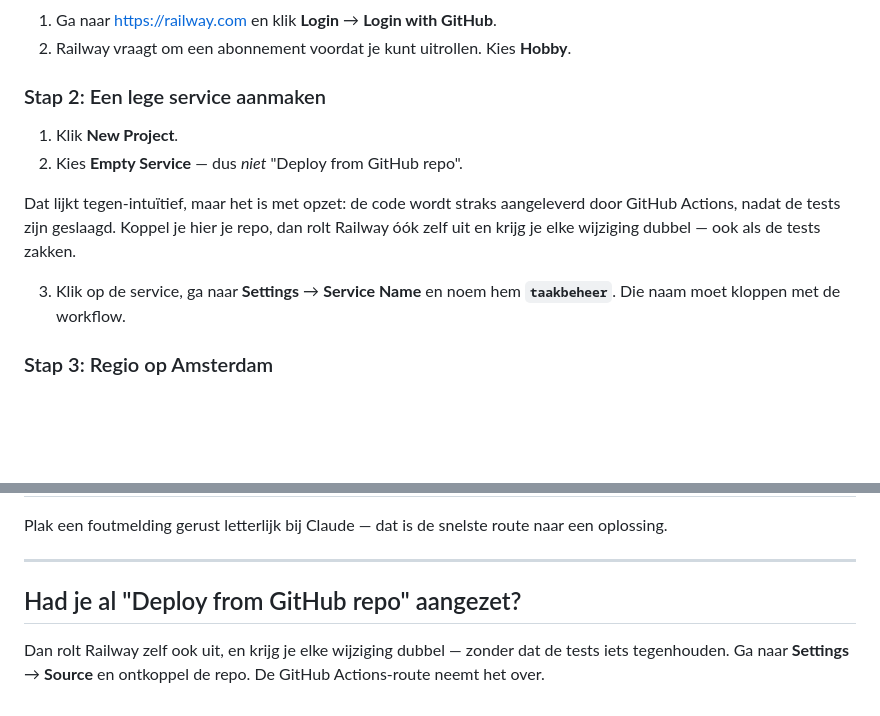
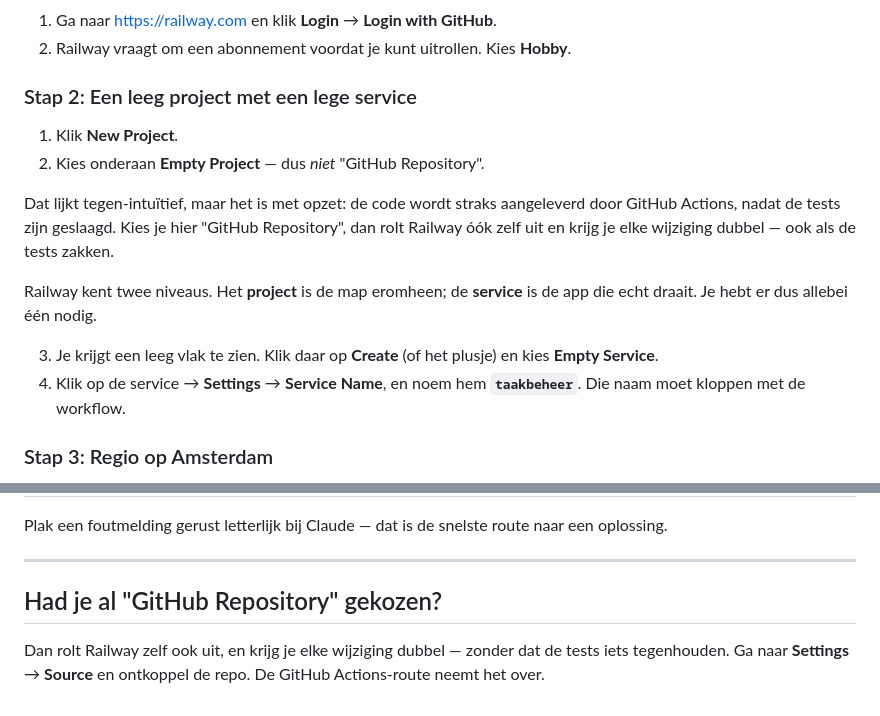
Before and after one commit to rimdehaan/RSS-feed, a Markdown page: taakbeheer/HOSTING.md, 2 parts joined by grey strips. Rendered like a GitHub page; blank space fills up the shorter version.

Commit message:
Corrigeer Railway-stappen naar de knoppen zoals ze er staan
Het nieuw-projectscherm heet de optie "Empty Project", niet "Empty Service", en
de GitHub-optie heet "GitHub Repository". Stap 2 legt nu ook uit dat een project
en een service twee dingen zijn: eerst een leeg project, daarna een lege service
erin.

Co-Authored-By: Claude Opus 5 <noreply@anthropic.com>
Claude-Session: https://claude.ai/code/session_011MafnfHp5fMcfA9fxtKXY6

```diff
--- a/taakbeheer/HOSTING.md
+++ b/taakbeheer/HOSTING.md
@@ -16,16 +16,22 @@ deze ruim genoeg is.
 1. Ga naar <https://railway.com> en klik **Login** → **Login with GitHub**.
 2. Railway vraagt om een abonnement voordat je kunt uitrollen. Kies **Hobby**.
 
-### Stap 2: Een lege service aanmaken
+### Stap 2: Een leeg project met een lege service
 
 1. Klik **New Project**.
-2. Kies **Empty Service** — dus *niet* "Deploy from GitHub repo".
+2. Kies onderaan **Empty Project** — dus *niet* "GitHub Repository".
 
 Dat lijkt tegen-intuïtief, maar het is met opzet: de code wordt straks aangeleverd
-door GitHub Actions, nadat de tests zijn geslaagd. Koppel je hier je repo, dan rolt
-Railway óók zelf uit en krijg je elke wijziging dubbel — ook als de tests zakken.
+door GitHub Actions, nadat de tests zijn geslaagd. Kies je hier "GitHub Repository",
+dan rolt Railway óók zelf uit en krijg je elke wijziging dubbel — ook als de tests
+zakken.
 
-3. Klik op de service, ga naar **Settings** → **Service Name** en noem hem
+Railway kent twee niveaus. Het **project** is de map eromheen; de **service** is de
+app die echt draait. Je hebt er dus allebei één nodig.
+
+3. Je krijgt een leeg vlak te zien. Klik daar op **Create** (of het plusje) en kies
+   **Empty Service**.
+4. Klik op de service → **Settings** → **Service Name**, en noem hem
    **`taakbeheer`**. Die naam moet kloppen met de workflow.
 
 ### Stap 3: Regio op Amsterdam
@@ -159,7 +165,7 @@ oplossing.
 
 ---
 
-## Had je al "Deploy from GitHub repo" aangezet?
+## Had je al "GitHub Repository" gekozen?
 
 Dan rolt Railway zelf ook uit, en krijg je elke wijziging dubbel — zonder dat de
 tests iets tegenhouden. Ga naar **Settings** → **Source** en ontkoppel de repo.
```
